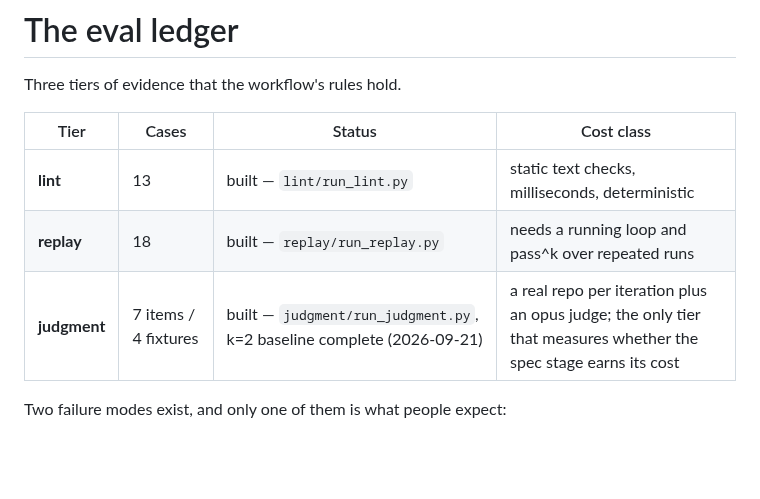
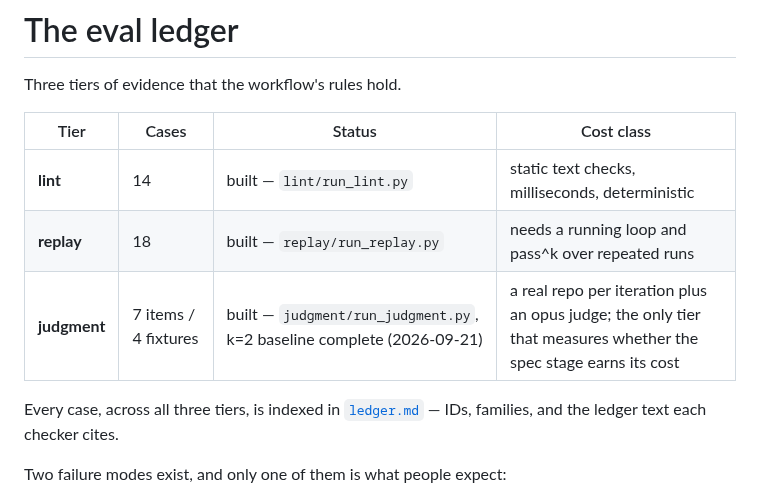
Before and after one commit to TaikerLiang/roz-gate, a Markdown page: evals/README.md, the part around the change. Rendered like a GitHub page; blank space fills up the shorter version.

```diff
--- a/evals/README.md
+++ b/evals/README.md
@@ -4,9 +4,12 @@ Three tiers of evidence that the workflow's rules hold.
 
 | Tier | Cases | Status | Cost class |
 |---|---|---|---|
-| **lint** | 13 | built — `lint/run_lint.py` | static text checks, milliseconds, deterministic |
+| **lint** | 14 | built — `lint/run_lint.py` | static text checks, milliseconds, deterministic |
 | **replay** | 18 | built — `replay/run_replay.py` | needs a running loop and pass^k over repeated runs |
 | **judgment** | 7 items / 4 fixtures | built — `judgment/run_judgment.py`, k=2 baseline complete (2026-09-21) | a real repo per iteration plus an opus judge; the only tier that measures whether the spec stage earns its cost |
+
+Every case, across all three tiers, is indexed in [`ledger.md`](ledger.md)
+— IDs, families, and the ledger text each checker cites.
 
 Two failure modes exist, and only one of them is what people expect:
 
```
Also changed, not shown: evals/ledger.md (added, +118 -0 lines).
